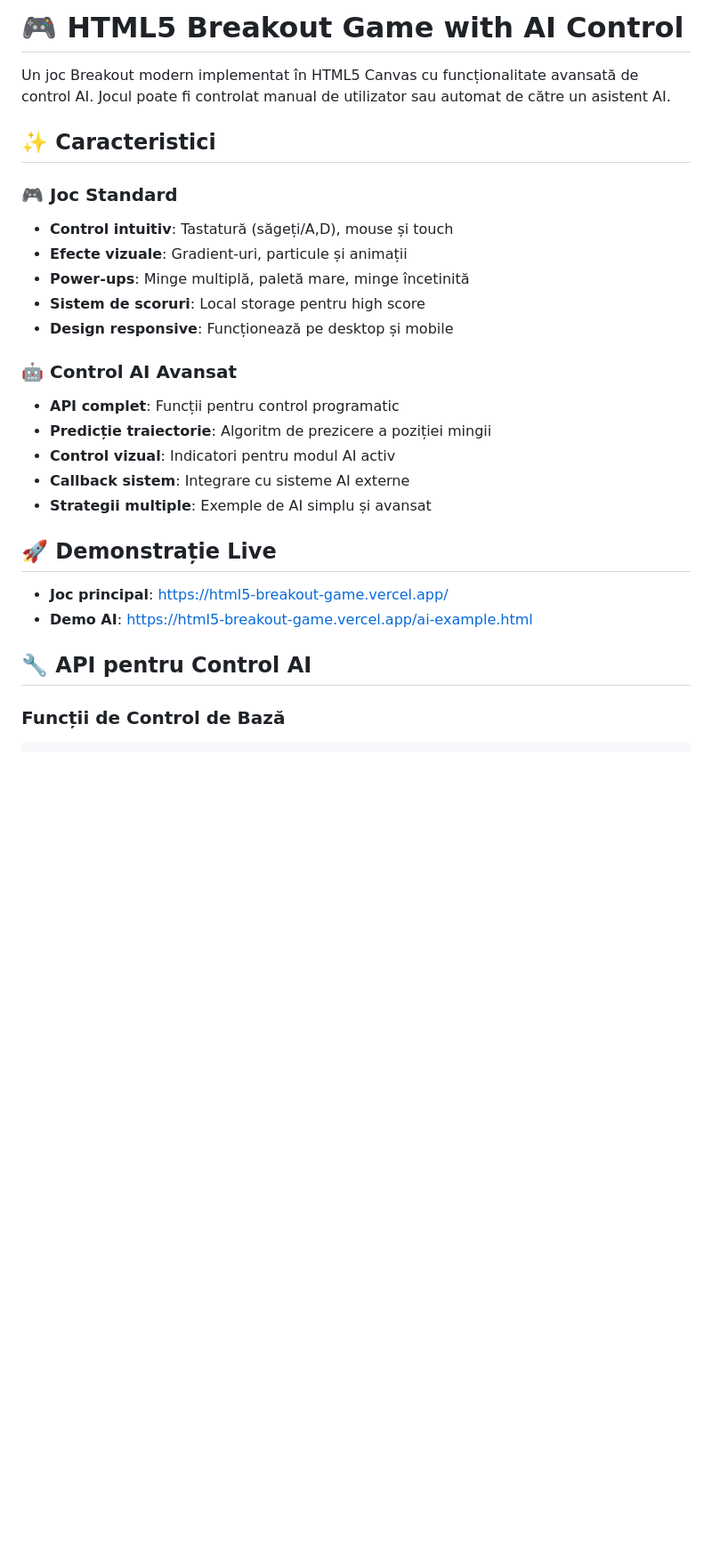
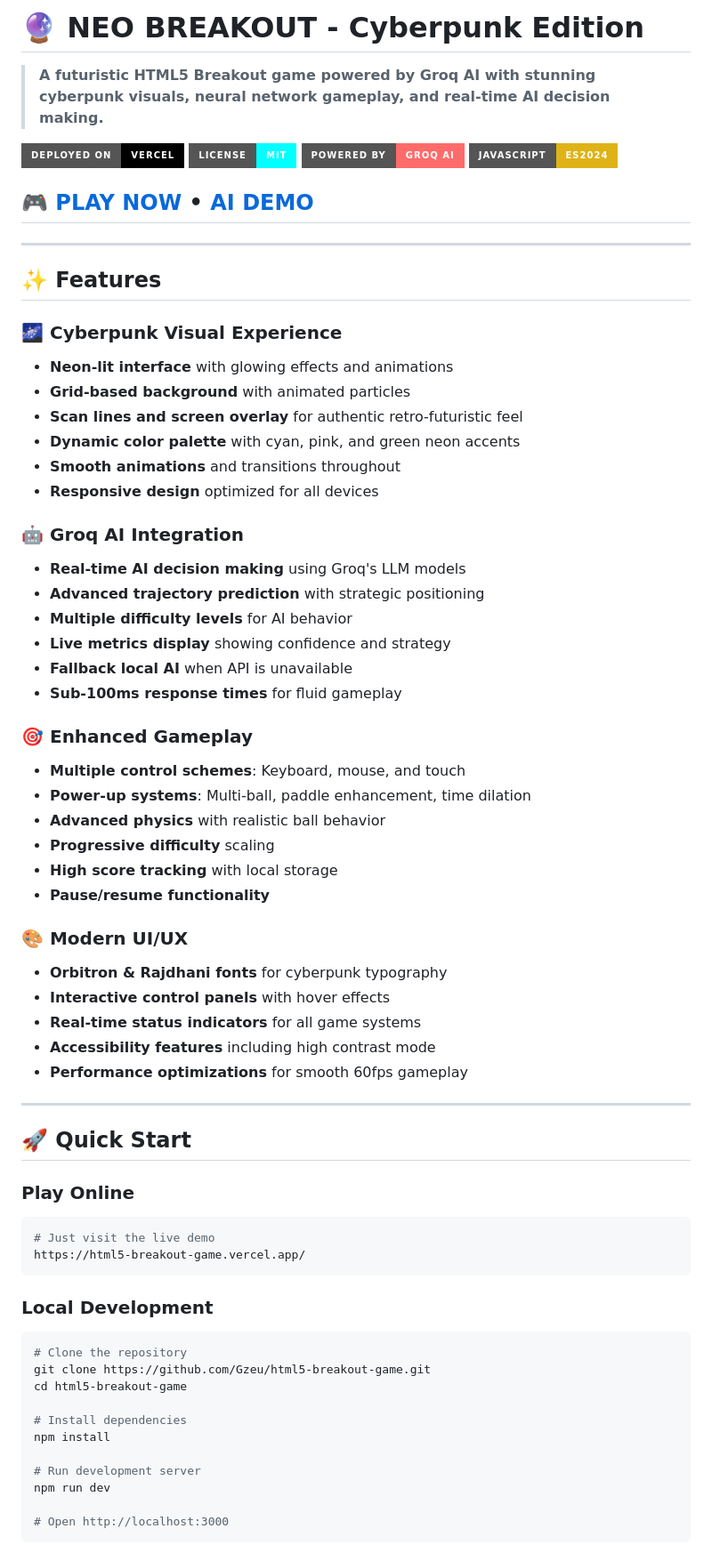
Before and after one commit to Gzeu/html5-breakout-game, a Markdown page: README.md, the part around one of its changes. Shown at 89% size. Rendered like a GitHub page; badges without logos; blank space fills up the shorter version.

Commit message:
📚 Update README with complete Groq AI integration and cyberpunk features documentation

````diff
--- a/README.md
+++ b/README.md
@@ -1,28 +1,71 @@
-# 🎮 HTML5 Breakout Game with AI Control
+# 🔮 NEO BREAKOUT - Cyberpunk Edition
 
-Un joc Breakout modern implementat în HTML5 Canvas cu funcționalitate avansată de control AI. Jocul poate fi controlat manual de utilizator sau automat de către un asistent AI.
+> **A futuristic HTML5 Breakout game powered by Groq AI with stunning cyberpunk visuals, neural network gameplay, and real-time AI decision making.**
 
-## ✨ Caracteristici
+[![Vercel](https://img.shields.io/badge/Deployed%20on-Vercel-000000?style=for-the-badge&logo=vercel)](https://html5-breakout-game.vercel.app/)
+[![License: MIT](https://img.shields.io/badge/License-MIT-cyan.svg?style=for-the-badge)](https://opensource.org/licenses/MIT)
+[![Groq AI](https://img.shields.io/badge/Powered%20by-Groq%20AI-ff6b6b?style=for-the-badge)](https://groq.com/)
+[![JavaScript](https://img.shields.io/badge/JavaScript-ES2024-yellow.svg?style=for-the-badge&logo=javascript)](https://developer.mozilla.org/en-US/docs/Web/JavaScript)
 
-### 🎮 Joc Standard
-- **Control intuitiv**: Tastatură (săgeți/A,D), mouse și touch
-- **Efecte vizuale**: Gradient-uri, particule și animații
-- **Power-ups**: Minge multiplă, paletă mare, minge încetinită
-- **Sistem de scoruri**: Local storage pentru high score
-- **Design responsive**: Funcționează pe desktop și mobile
+## 🎮 [**PLAY NOW**](https://html5-breakout-game.vercel.app/) • [**AI DEMO**](https://html5-breakout-game.vercel.app/ai-example.html)
 
-### 🤖 Control AI Avansat
-- **API complet**: Funcții pentru control programatic
-- **Predicție traiectorie**: Algoritm de prezicere a poziției mingii
-- **Control vizual**: Indicatori pentru modul AI activ
-- **Callback sistem**: Integrare cu sisteme AI externe
-- **Strategii multiple**: Exemple de AI simplu și avansat
+---
 
-## 🚀 Demonstrație Live
+## ✨ Features
 
-- **Joc principal**: [https://html5-breakout-game.vercel.app/](https://html5-breakout-game.vercel.app/)
-- **Demo AI**: [https://html5-breakout-game.vercel.app/ai-example.html](https://html5-breakout-game.vercel.app/ai-example.html)
+### 🌌 **Cyberpunk Visual Experience**
+- **Neon-lit interface** with glowing effects and animations
+- **Grid-based background** with animated particles
+- **Scan lines and screen overlay** for authentic retro-futuristic feel
+- **Dynamic color palette** with cyan, pink, and green neon accents
+- **Smooth animations** and transitions throughout
+- **Responsive design** optimized for all devices
 
-## 🔧 API pentru Control AI
+### 🤖 **Groq AI Integration**
+- **Real-time AI decision making** using Groq's LLM models
+- **Advanced trajectory prediction** with strategic positioning
+- **Multiple difficulty levels** for AI behavior
+- **Live metrics display** showing confidence and strategy
+- **Fallback local AI** when API is unavailable
+- **Sub-100ms response times** for fluid gameplay
 
-### Funcții de Control de Bază
+### 🎯 **Enhanced Gameplay**
+- **Multiple control schemes**: Keyboard, mouse, and touch
+- **Power-up systems**: Multi-ball, paddle enhancement, time dilation
+- **Advanced physics** with realistic ball behavior
+- **Progressive difficulty** scaling
+- **High score tracking** with local storage
+- **Pause/resume functionality**
+
+### 🎨 **Modern UI/UX**
+- **Orbitron & Rajdhani fonts** for cyberpunk typography
+- **Interactive control panels** with hover effects
+- **Real-time status indicators** for all game systems
+- **Accessibility features** including high contrast mode
+- **Performance optimizations** for smooth 60fps gameplay
+
+---
+
+## 🚀 Quick Start
+
+### **Play Online**
+```bash
+# Just visit the live demo
+https://html5-breakout-game.vercel.app/
+```
+
+### **Local Development**
+```bash
+# Clone the repository
+git clone https://github.com/Gzeu/html5-breakout-game.git
+cd html5-breakout-game
+
+# Install dependencies
+npm install
+
+# Run development server
+npm run dev
+
+# Open http://localhost:3000
+```
+
````
Also changed, not shown: other parts of README.md (+371 -224 lines).
